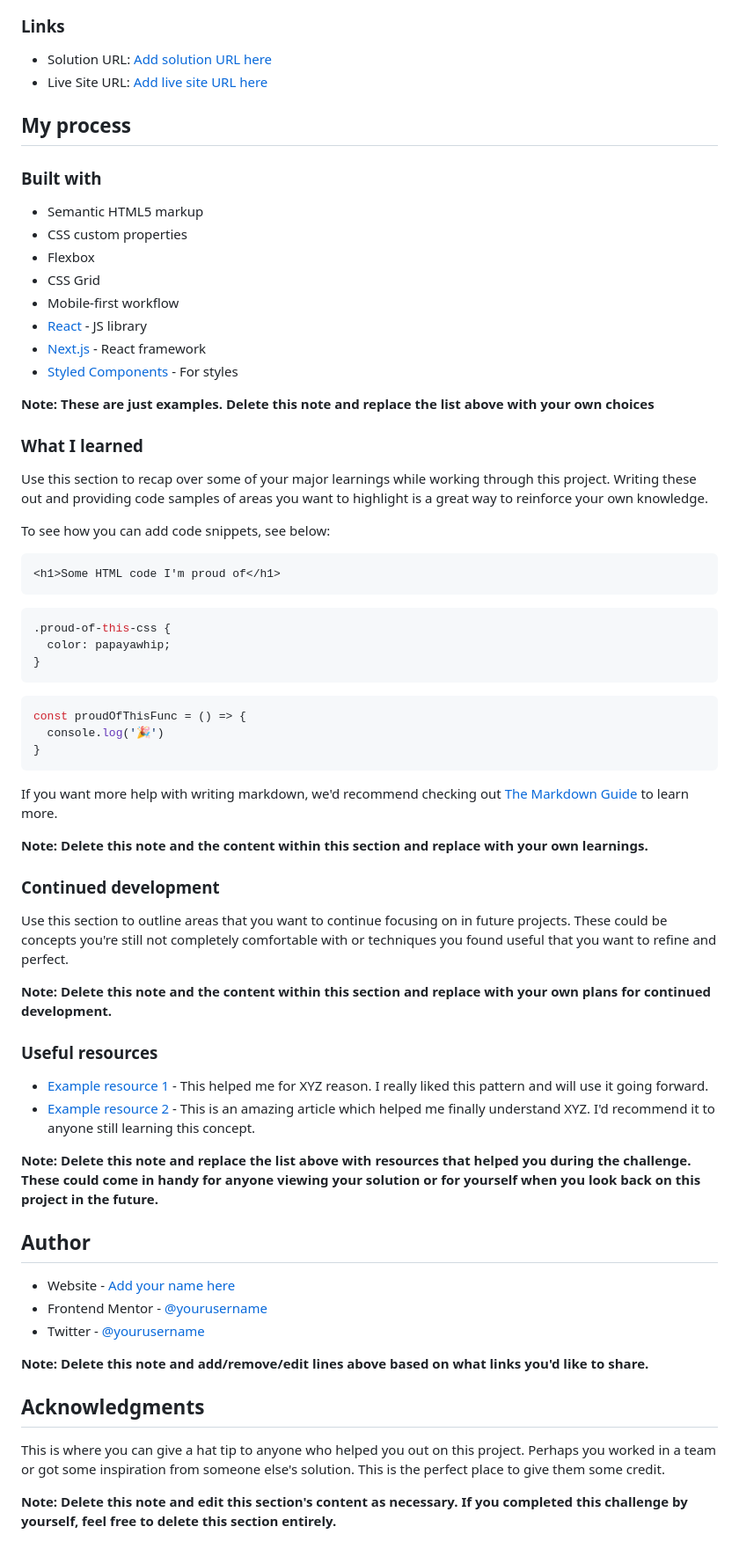
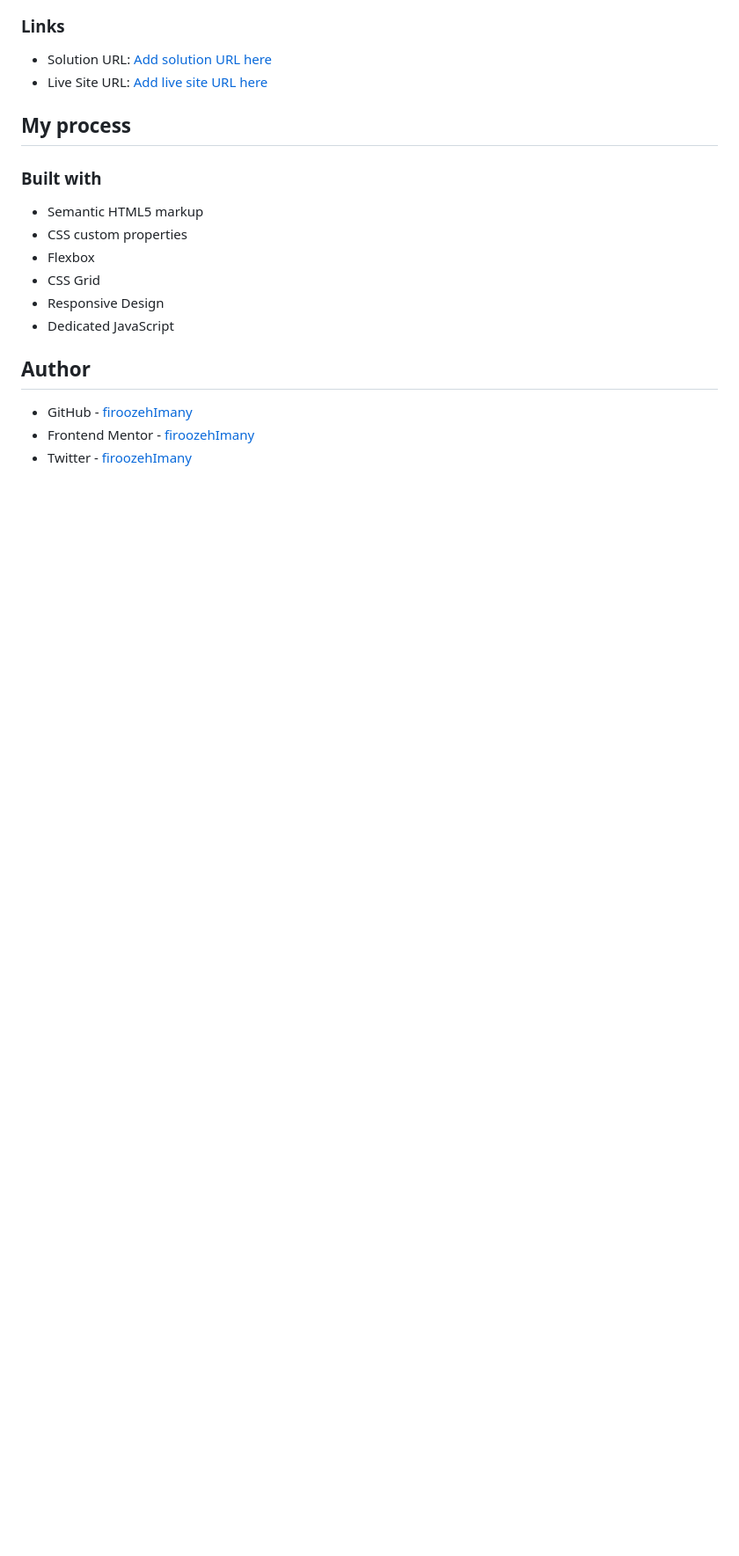
Before and after one commit to firoozehImany/profile-card-component, a Markdown page: README.md, the part around the change printed below. Shown: that part at 88% size. Rendered like a GitHub page; blank space fills up the shorter version.

````diff
--- a/README.md
+++ b/README.md
@@ -52,60 +39,11 @@ Then crop/optimize/edit your image however you like, add it to your project, and
 - CSS custom properties
 - Flexbox
 - CSS Grid
-- Mobile-first workflow
-- [React](https://reactjs.org/) - JS library
-- [Next.js](https://nextjs.org/) - React framework
-- [Styled Components](https://styled-components.com/) - For styles
-
-**Note: These are just examples. Delete this note and replace the list above with your own choices**
-
-### What I learned
-
-Use this section to recap over some of your major learnings while working through this project. Writing these out and providing code samples of areas you want to highlight is a great way to reinforce your own knowledge.
-
-To see how you can add code snippets, see below:
-
-```html
-<h1>Some HTML code I'm proud of</h1>
-```
-```css
-.proud-of-this-css {
-  color: papayawhip;
-}
-```
-```js
-const proudOfThisFunc = () => {
-  console.log('🎉')
-}
-```
-
-If you want more help with writing markdown, we'd recommend checking out [The Markdown Guide](https://www.markdownguide.org/) to learn more.
-
-**Note: Delete this note and the content within this section and replace with your own learnings.**
-
-### Continued development
-
-Use this section to outline areas that you want to continue focusing on in future projects. These could be concepts you're still not completely comfortable with or techniques you found useful that you want to refine and perfect.
-
-**Note: Delete this note and the content within this section and replace with your own plans for continued development.**
-
-### Useful resources
-
-- [Example resource 1](https://www.example.com) - This helped me for XYZ reason. I really liked this pattern and will use it going forward.
-- [Example resource 2](https://www.example.com) - This is an amazing article which helped me finally understand XYZ. I'd recommend it to anyone still learning this concept.
-
-**Note: Delete this note and replace the list above with resources that helped you during the challenge. These could come in handy for anyone viewing your solution or for yourself when you look back on this project in the future.**
+- Responsive Design
+- Dedicated JavaScript
 
 ## Author
 
-- Website - [Add your name here](https://www.your-site.com)
-- Frontend Mentor - [@yourusername](https://www.frontendmentor.io/profile/yourusername)
-- Twitter - [@yourusername](https://www.twitter.com/yourusername)
-
-**Note: Delete this note and add/remove/edit lines above based on what links you'd like to share.**
-
-## Acknowledgments
-
-This is where you can give a hat tip to anyone who helped you out on this project. Perhaps you worked in a team or got some inspiration from someone else's solution. This is the perfect place to give them some credit.
-
-**Note: Delete this note and edit this section's content as necessary. If you completed this challenge by yourself, feel free to delete this section entirely.**
+- GitHub - [firoozehImany](https://github.com/firoozehImany)
+- Frontend Mentor - [firoozehImany](https://www.frontendmentor.io/profile/firoozehImany)
+- Twitter - [firoozehImany](https://www.twitter.com/firoozehImany)
````
Also changed, not shown: other parts of README.md (+2 -15 lines), assets/design/screenShot.png (added), 3 other files.
